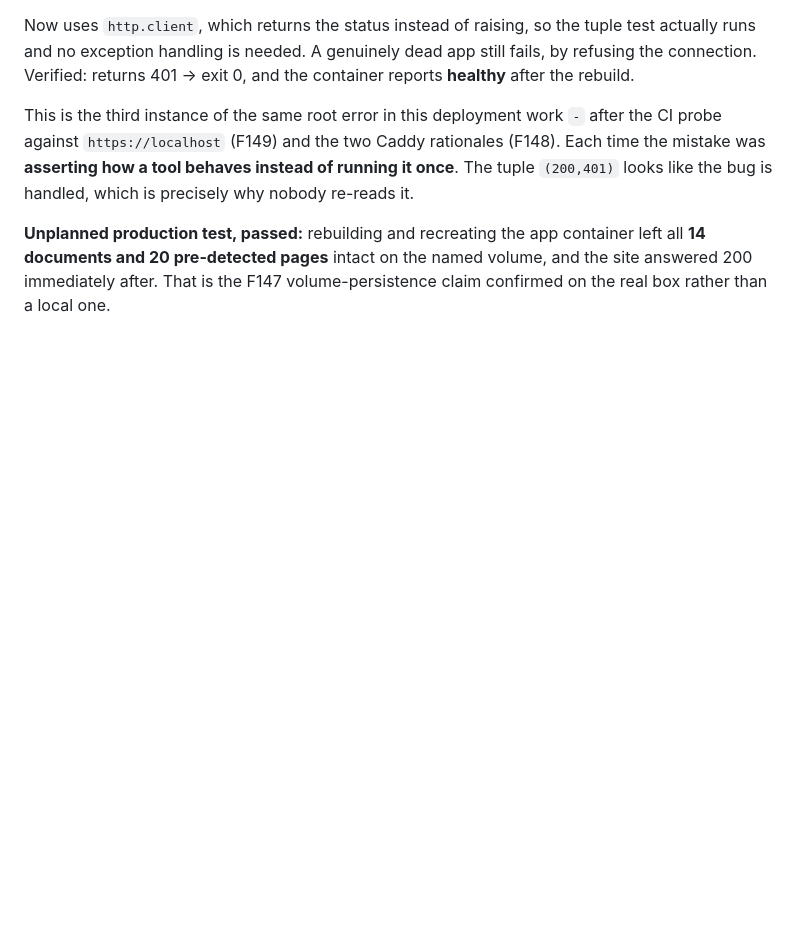
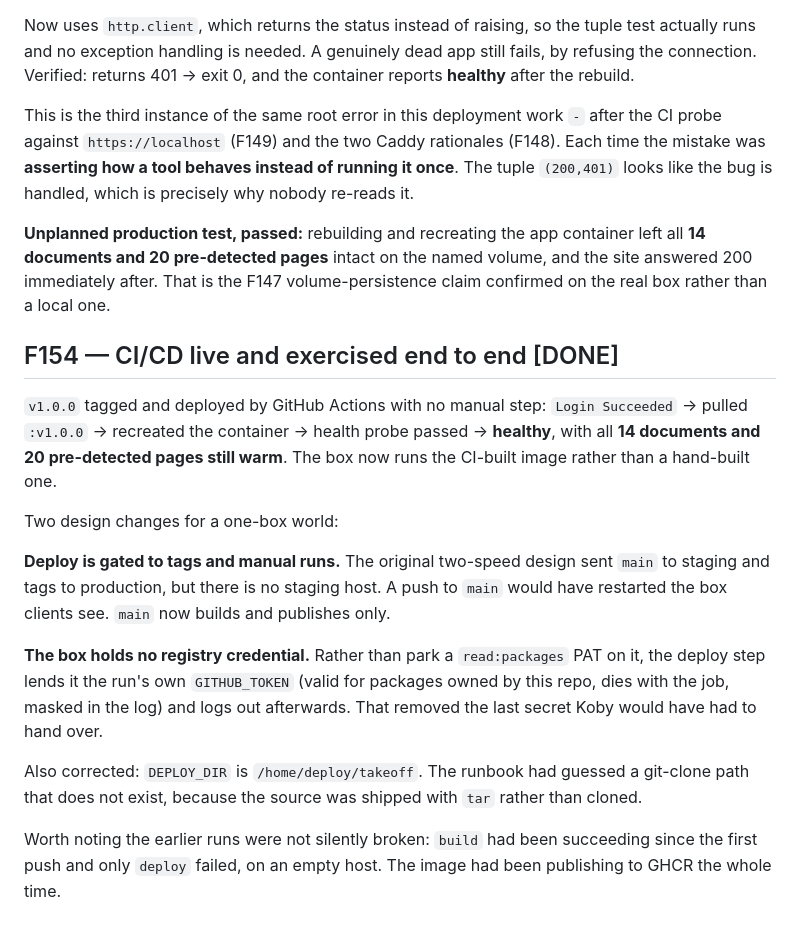
Before and after one commit to AtlasSolutions100/CET, a Markdown page: FINDINGS-2026-08-22.md, the part around the change. Rendered like a GitHub page; blank space fills up the shorter version.

```diff
--- a/FINDINGS-2026-08-22.md
+++ b/FINDINGS-2026-08-22.md
@@ -2945,3 +2945,30 @@ handled, which is precisely why nobody re-reads it.
 container left all **14 documents and 20 pre-detected pages** intact on the
 named volume, and the site answered 200 immediately after. That is the F147
 volume-persistence claim confirmed on the real box rather than a local one.
+
+## F154 — CI/CD live and exercised end to end [DONE]
+
+`v1.0.0` tagged and deployed by GitHub Actions with no manual step:
+`Login Succeeded` -> pulled `:v1.0.0` -> recreated the container -> health
+probe passed -> **healthy**, with all **14 documents and 20 pre-detected pages
+still warm**. The box now runs the CI-built image rather than a hand-built one.
+
+Two design changes for a one-box world:
+
+**Deploy is gated to tags and manual runs.** The original two-speed design sent
+`main` to staging and tags to production, but there is no staging host. A push
+to `main` would have restarted the box clients see. `main` now builds and
+publishes only.
+
+**The box holds no registry credential.** Rather than park a `read:packages`
+PAT on it, the deploy step lends it the run's own `GITHUB_TOKEN` (valid for
+packages owned by this repo, dies with the job, masked in the log) and logs out
+afterwards. That removed the last secret Koby would have had to hand over.
+
+Also corrected: `DEPLOY_DIR` is `/home/deploy/takeoff`. The runbook had guessed
+a git-clone path that does not exist, because the source was shipped with `tar`
+rather than cloned.
+
+Worth noting the earlier runs were not silently broken: `build` had been
+succeeding since the first push and only `deploy` failed, on an empty host. The
+image had been publishing to GHCR the whole time.
```
Also changed, not shown: DEPLOY.md (+20 -14 lines).
